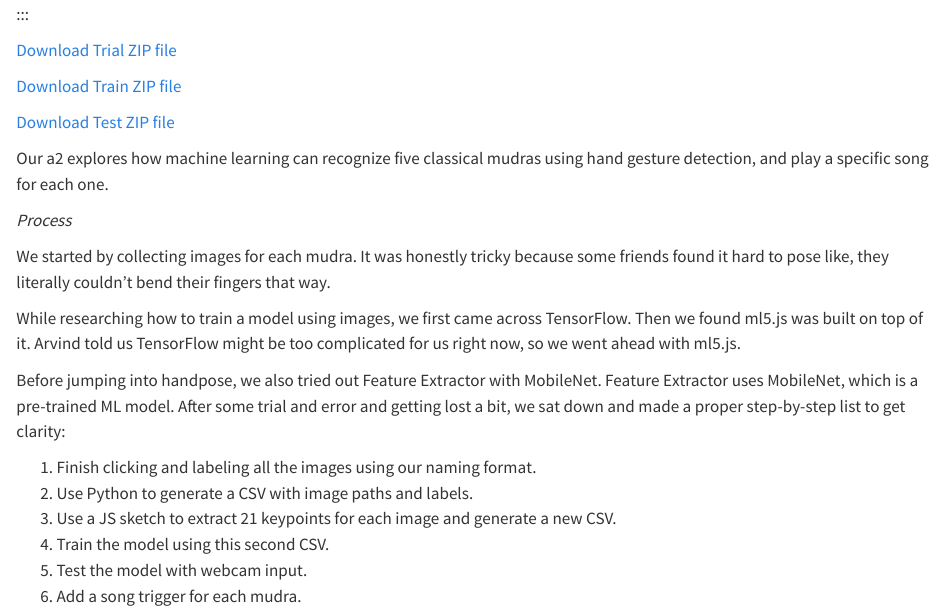
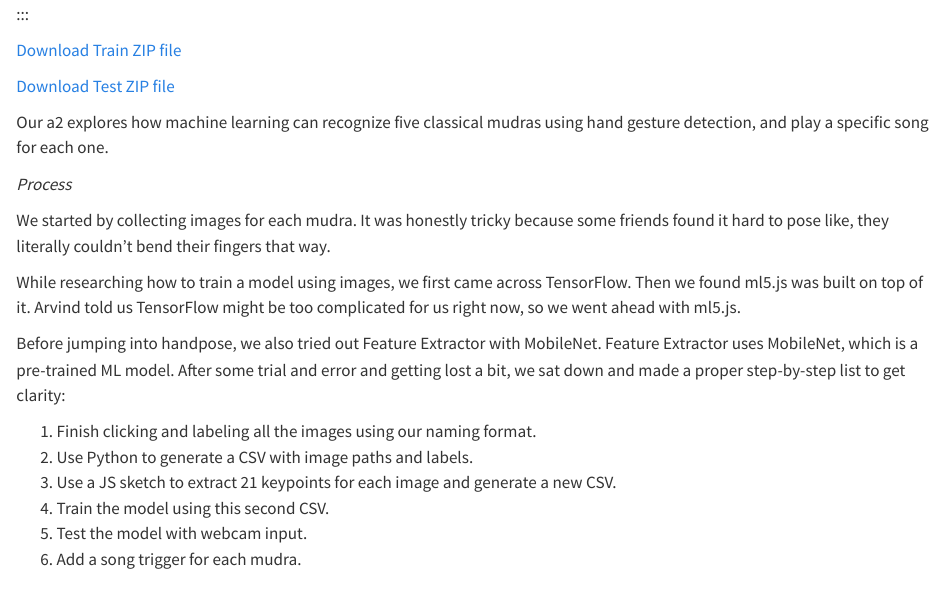
Before and after one commit to sriharshitha-bhagvati/InkaOkati, a Quarto document (posts/welcome/index.qmd): the page in a window 1100 px wide, from 830 px down. Rendered offline with R 4.5, knitr and Pandoc in place of Quarto, with nearby package versions.

Commit message:
new commit

```diff
--- a/posts/welcome/index.qmd
+++ b/posts/welcome/index.qmd
@@ -13,8 +13,6 @@ Aadil Tanwir, Naman Rajoria, Rayna Singh, Soumya Saboo, Sriharshitha Bhagvati
 </iframe>
 
 :::
-
-[Download Trial ZIP file](assets/triaL_nn.zip)
 
 [Download Train ZIP file](assets/train_nn.zip)
 
```
Also changed, not shown: 1 other file.
